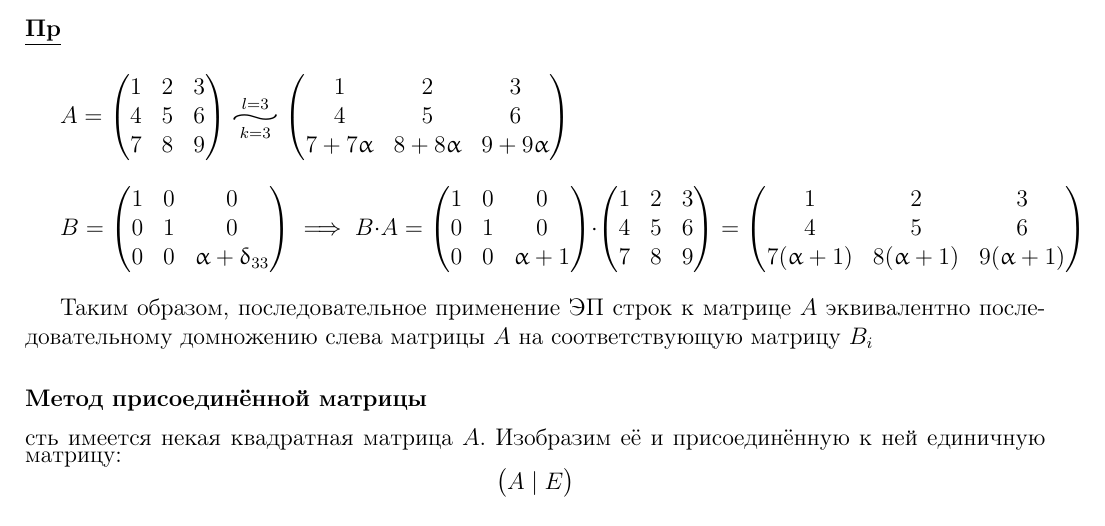
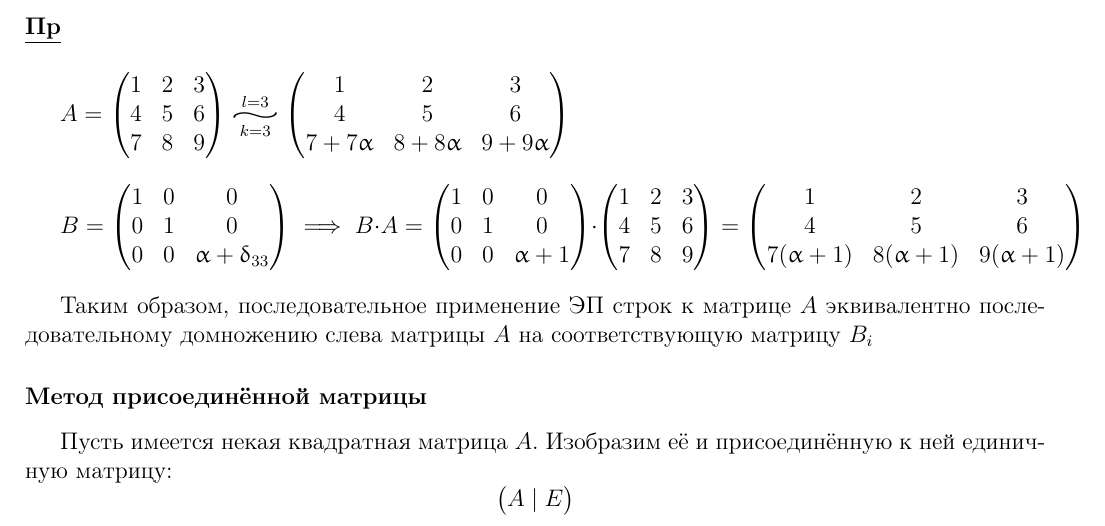
Before and after one commit to DmtrijS/linear-algebra-mephi, a LaTeX document (linear-algebra.tex): part of page 21 of 21, cut so that both start at the same text. Compiled offline with pdfLaTeX.

Commit message:
autosave 18.08.2020 --  2:24:53

```diff
--- a/linear-algebra.tex
+++ b/linear-algebra.tex
@@ -763,6 +763,7 @@
 	\bigskip Таким образом, последовательное применение ЭП строк к матрице \(A\) эквивалентно последовательному домножению слева матрицы \(A\) на соответствующую матрицу \(B_{i}\)
 
 	\subsubsection{Метод присоединённой матрицы}\leavevmode
-	\baselineskip Пусть имеется некая квадратная матрица \(A\). Изобразим её и присоединённую к ней единичную матрицу: \[\big(A\mid E\big)\]
+
+	Пусть имеется некая квадратная матрица \(A\). Изобразим её и присоединённую к ней единичную матрицу: \[\big(A\mid E\big)\]
 	%TODO: remove periods at the end of math structures
 \end{document}
```
Also changed, not shown: linear-algebra.pdf.
